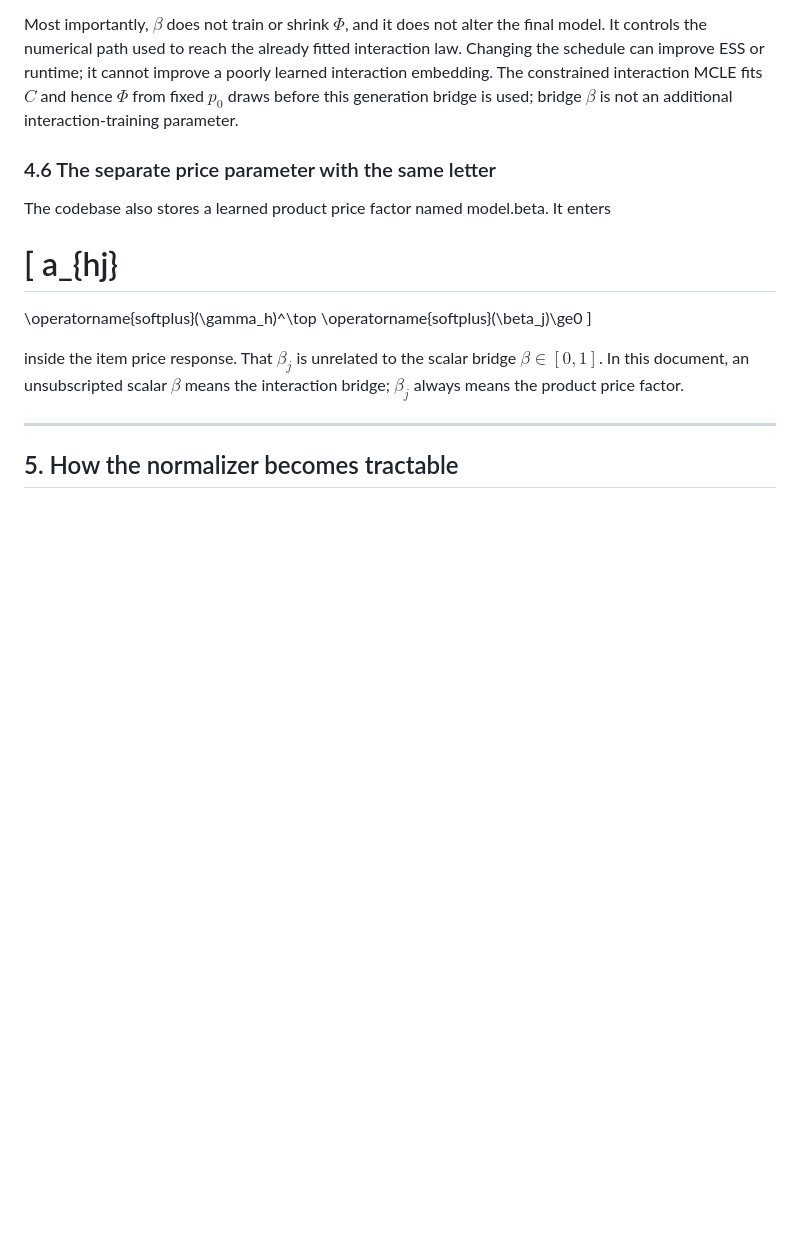
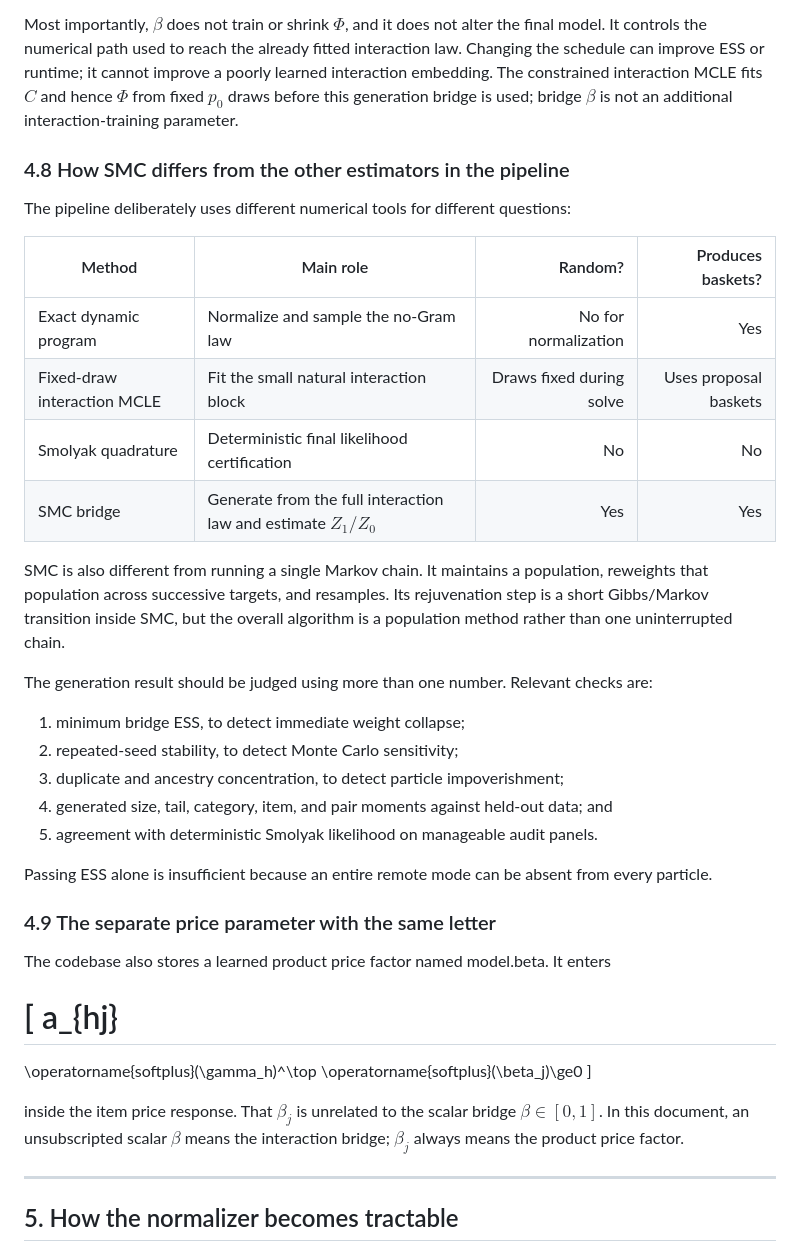
Before and after one commit to AjitKumar01/energy_basket_intelligence, a Markdown page: paper/PIPELINE_TEXTBOOK.md, the part around one of its changes. GitHub-like rendering; blank space fills up the shorter version.

```diff
--- a/paper/PIPELINE_TEXTBOOK.md
+++ b/paper/PIPELINE_TEXTBOOK.md
@@ -421,7 +489,34 @@ interaction embedding. The constrained interaction MCLE fits $C$ and hence $\Phi
 fixed $p_0$ draws before this generation bridge is used; bridge $\beta$ is not an
 additional interaction-training parameter.
 
-### 4.6 The separate price parameter with the same letter
+### 4.8 How SMC differs from the other estimators in the pipeline
+
+The pipeline deliberately uses different numerical tools for different questions:
+
+| Method | Main role | Random? | Produces baskets? |
+|---|---|---:|---:|
+| Exact dynamic program | Normalize and sample the no-Gram law | No for normalization | Yes |
+| Fixed-draw interaction MCLE | Fit the small natural interaction block | Draws fixed during solve | Uses proposal baskets |
+| Smolyak quadrature | Deterministic final likelihood certification | No | No |
+| SMC bridge | Generate from the full interaction law and estimate $Z_1/Z_0$ | Yes | Yes |
+
+SMC is also different from running a single Markov chain. It maintains a population,
+reweights that population across successive targets, and resamples. Its rejuvenation step
+is a short Gibbs/Markov transition inside SMC, but the overall algorithm is a population
+method rather than one uninterrupted chain.
+
+The generation result should be judged using more than one number. Relevant checks are:
+
+1. minimum bridge ESS, to detect immediate weight collapse;
+2. repeated-seed stability, to detect Monte Carlo sensitivity;
+3. duplicate and ancestry concentration, to detect particle impoverishment;
+4. generated size, tail, category, item, and pair moments against held-out data; and
+5. agreement with deterministic Smolyak likelihood on manageable audit panels.
+
+Passing ESS alone is insufficient because an entire remote mode can be absent from every
+particle.
+
+### 4.9 The separate price parameter with the same letter
 
 The codebase also stores a learned product price factor named model.beta. It enters
 
```
Also changed, not shown: other parts of paper/PIPELINE_TEXTBOOK.md (+78 -9 lines).
